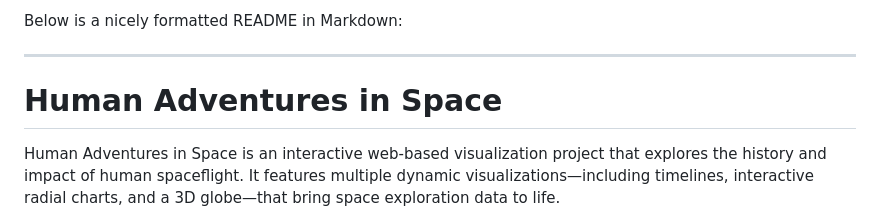
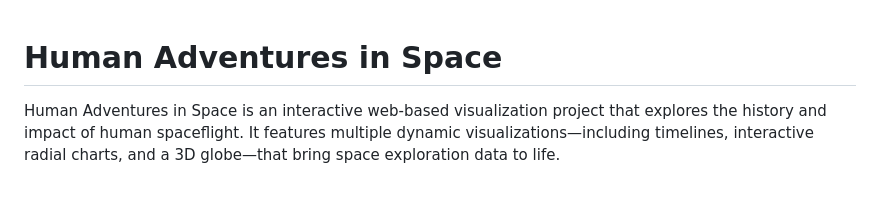
Before and after one commit to iamjohnwatson/Human-Adventures-In-Space, a Markdown page: README.md, the part around the change. GitHub-like rendering; blank space fills up the shorter version.

```diff
--- a/README.md
+++ b/README.md
@@ -1,6 +1,4 @@
-Below is a nicely formatted README in Markdown:
 
----
 
 # Human Adventures in Space
 
```
